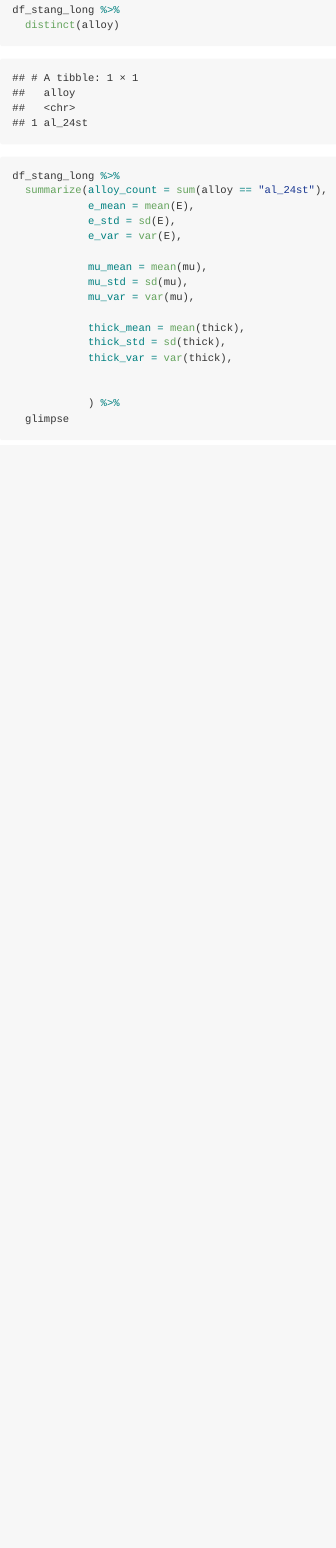
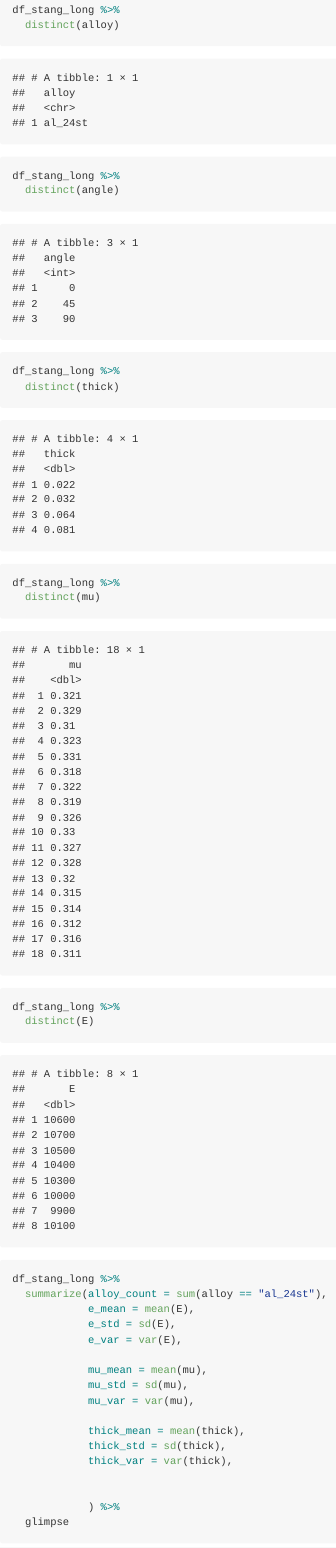
Before and after one commit to NoU2020/data-science-2023sp, an R Markdown document (data-science-curriculum-build/data-science-curriculum-build/challenges/c03-stang-assignment.Rmd): the page in a window 1100 px wide, from 4880 px down. Rendered offline with R 4.5, knitr and Pandoc, with nearby package versions.

Commit message:
Updated revision so that q3 is properly answered

```diff
--- a/data-science-curriculum-build/data-science-curriculum-build/challenges/c03-stang-assignment.Rmd
+++ b/data-science-curriculum-build/data-science-curriculum-build/challenges/c03-stang-assignment.Rmd
@@ -112,6 +112,19 @@ print("Very good!")
 ##
 df_stang_long %>%
   distinct(alloy)
+
+df_stang_long %>%
+  distinct(angle)
+
+df_stang_long %>%
+  distinct(thick)
+
+df_stang_long %>%
+  distinct(mu)
+
+df_stang_long %>%
+  distinct(E)
+
 df_stang_long %>%
   summarize(alloy_count = sum(alloy == "al_24st"),
             e_mean = mean(E),
```
Also changed, not shown: data-science-curriculum-build/data-science-curriculum-build/challenges/c03-stang-assignment.md.
